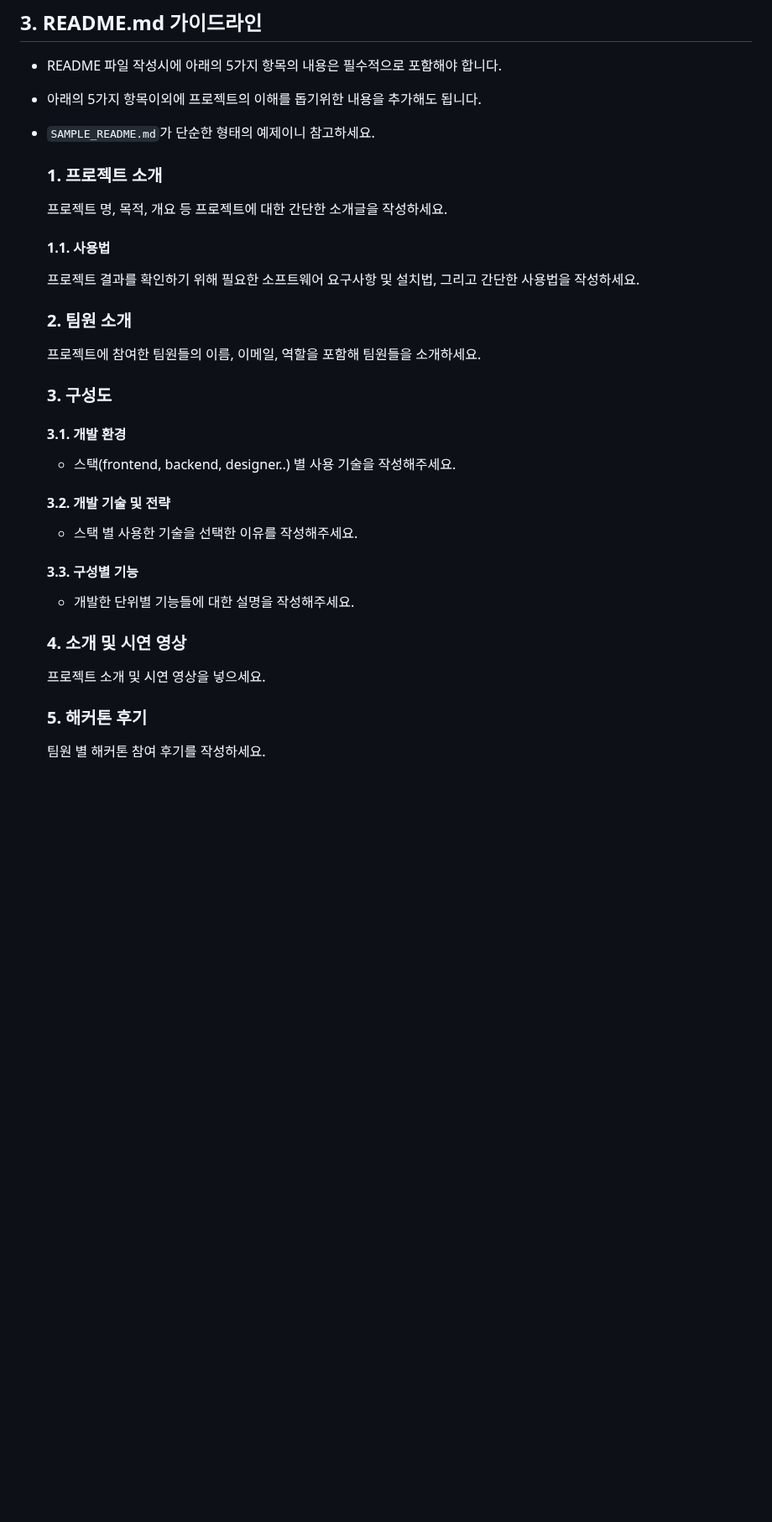
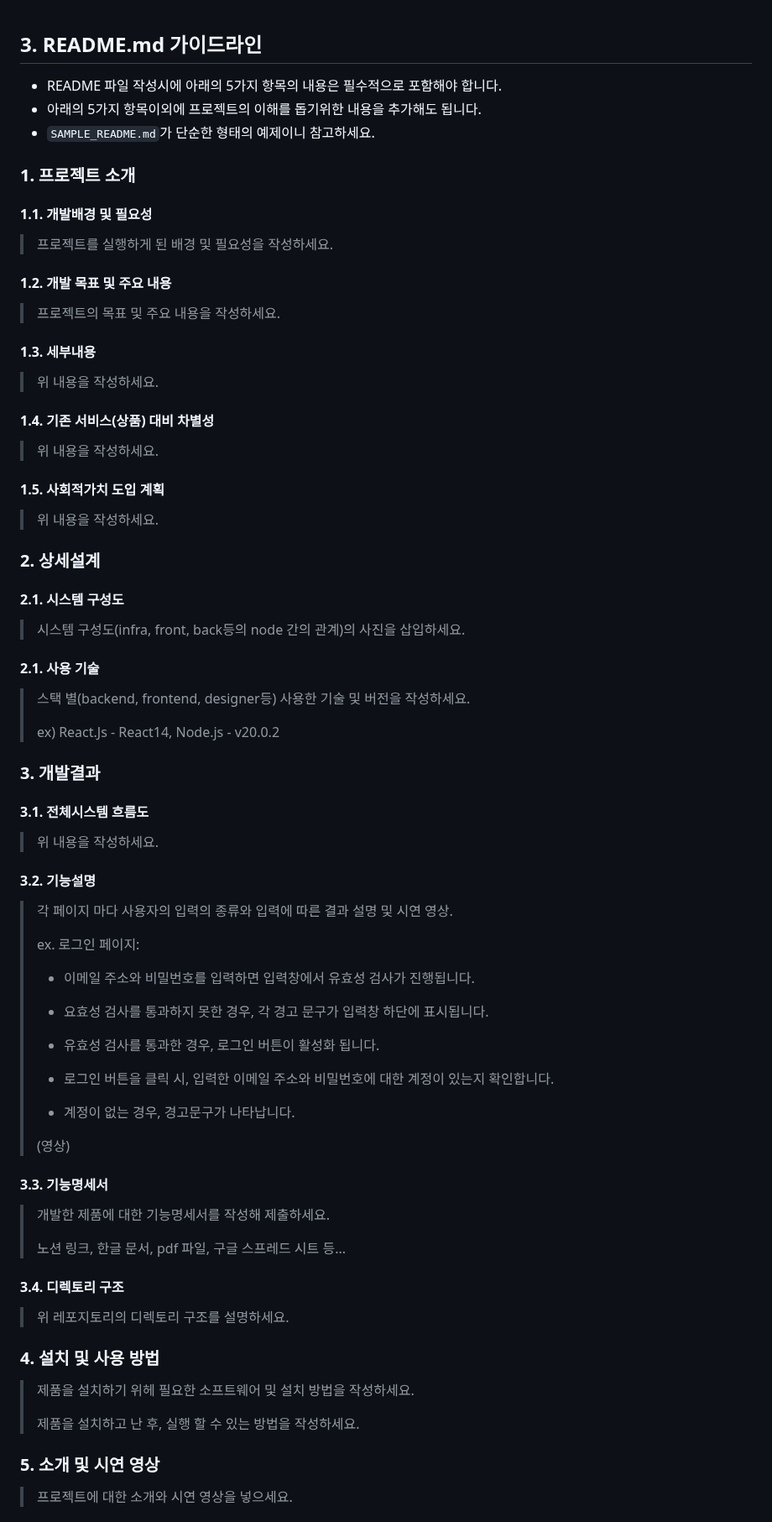
Before and after one commit to yujin10311/PNUSW-2024-team-05, a Markdown page: README.md, the part around one of its changes. Shown at 84% size. Drawn GitHub-style; blank space fills up the shorter version.

```diff
--- a/README.md
+++ b/README.md
@@ -30,25 +30,66 @@
 - 아래의 5가지 항목이외에 프로젝트의 이해를 돕기위한 내용을 추가해도 됩니다.
 - `SAMPLE_README.md`가 단순한 형태의 예제이니 참고하세요.
 
+### 1. 프로젝트 소개
+#### 1.1. 개발배경 및 필요성
+> 프로젝트를 실행하게 된 배경 및 필요성을 작성하세요.
 
-  ### 1. 프로젝트 소개
-  프로젝트 명, 목적, 개요 등 프로젝트에 대한 간단한 소개글을 작성하세요.
-    #### 1.1. 사용법
-    프로젝트 결과를 확인하기 위해 필요한 소프트웨어 요구사항 및 설치법, 그리고 간단한 사용법을 작성하세요.
+#### 1.2. 개발 목표 및 주요 내용
+> 프로젝트의 목표 및 주요 내용을 작성하세요.
 
-  ### 2. 팀원 소개
-  프로젝트에 참여한 팀원들의 이름, 이메일, 역할을 포함해 팀원들을 소개하세요.
+#### 1.3. 세부내용
+> 위 내용을 작성하세요.
 
-  ### 3. 구성도
-    #### 3.1. 개발 환경
-    * 스택(frontend, backend, designer..) 별 사용 기술을 작성해주세요.
-    #### 3.2. 개발 기술 및 전략
-    * 스택 별 사용한 기술을 선택한 이유를 작성해주세요.
-    #### 3.3. 구성별 기능
-    * 개발한 단위별 기능들에 대한 설명을 작성해주세요.
+#### 1.4. 기존 서비스(상품) 대비 차별성
+> 위 내용을 작성하세요.
 
-  ### 4. 소개 및 시연 영상
-  프로젝트 소개 및 시연 영상을 넣으세요.
+#### 1.5. 사회적가치 도입 계획
+> 위 내용을 작성하세요.
 
-  ### 5. 해커톤 후기
-  팀원 별 해커톤 참여 후기를 작성하세요.
+
+### 2. 상세설계
+#### 2.1. 시스템 구성도
+> 시스템 구성도(infra, front, back등의 node 간의 관계)의 사진을 삽입하세요.
+
+#### 2.1. 사용 기술
+> 스택 별(backend, frontend, designer등) 사용한 기술 및 버전을 작성하세요.
+>
+> ex) React.Js - React14, Node.js - v20.0.2
+
+### 3. 개발결과
+#### 3.1. 전체시스템 흐름도
+> 위 내용을 작성하세요.
+
+#### 3.2. 기능설명
+> 각 페이지 마다 사용자의 입력의 종류와 입력에 따른 결과 설명 및 시연 영상.
+>
+> ex. 로그인 페이지:
+>
+> - 이메일 주소와 비밀번호를 입력하면 입력창에서 유효성 검사가 진행됩니다.
+>
+> - 요효성 검사를 통과하지 못한 경우, 각 경고 문구가 입력창 하단에 표시됩니다.
+>
+> - 유효성 검사를 통과한 경우, 로그인 버튼이 활성화 됩니다.
+>
+> - 로그인 버튼을 클릭 시, 입력한 이메일 주소와 비밀번호에 대한 계정이 있는지 확인합니다.
+>
+> - 계정이 없는 경우, 경고문구가 나타납니다.
+>
+> (영상)
+
+#### 3.3. 기능명세서
+> 개발한 제품에 대한 기능명세서를 작성해 제출하세요.
+>
+> 노션 링크, 한글 문서, pdf 파일, 구글 스프레드 시트 등...
+
+#### 3.4. 디렉토리 구조
+> 위 레포지토리의 디렉토리 구조를 설명하세요.
+
+### 4. 설치 및 사용 방법
+> 제품을 설치하기 위헤 필요한 소프트웨어 및 설치 방법을 작성하세요.
+>
+> 제품을 설치하고 난 후, 실행 할 수 있는 방법을 작성하세요.
+
+### 5. 소개 및 시연 영상
+> 프로젝트에 대한 소개와 시연 영상을 넣으세요.
+
```
Also changed, not shown: other parts of README.md (+5 -0 lines).
